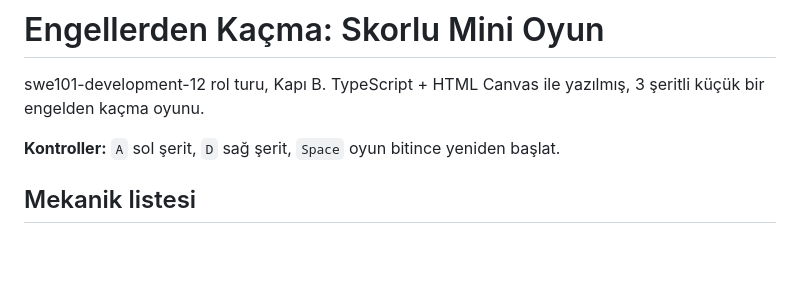
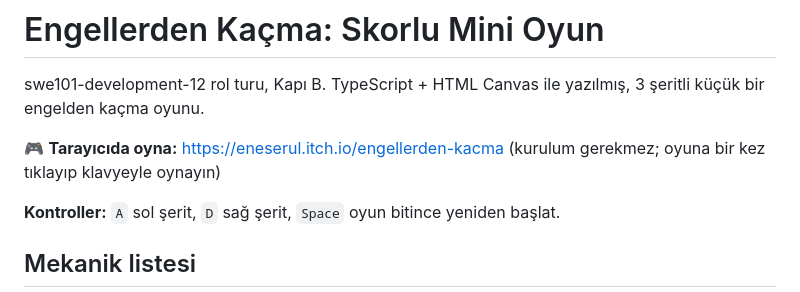
Before and after one commit to 0Ens/swe101-development-12-rol-turu-embedded-game, a Markdown page: README.md, the part around the change. Rendered like a GitHub page; blank space fills up the shorter version.

Commit message:
docs: add itch.io play link to README
The game is published as an HTML game on itch.io so it can be played in the browser without cloning or installing anything.

```diff
--- a/README.md
+++ b/README.md
@@ -1,6 +1,8 @@
 # Engellerden Kaçma: Skorlu Mini Oyun
 
 swe101-development-12 rol turu, Kapı B. TypeScript + HTML Canvas ile yazılmış, 3 şeritli küçük bir engelden kaçma oyunu.
+
+🎮 **Tarayıcıda oyna:** https://eneserul.itch.io/engellerden-kacma (kurulum gerekmez; oyuna bir kez tıklayıp klavyeyle oynayın)
 
 **Kontroller:** `A` sol şerit, `D` sağ şerit, `Space` oyun bitince yeniden başlat.
 
```
